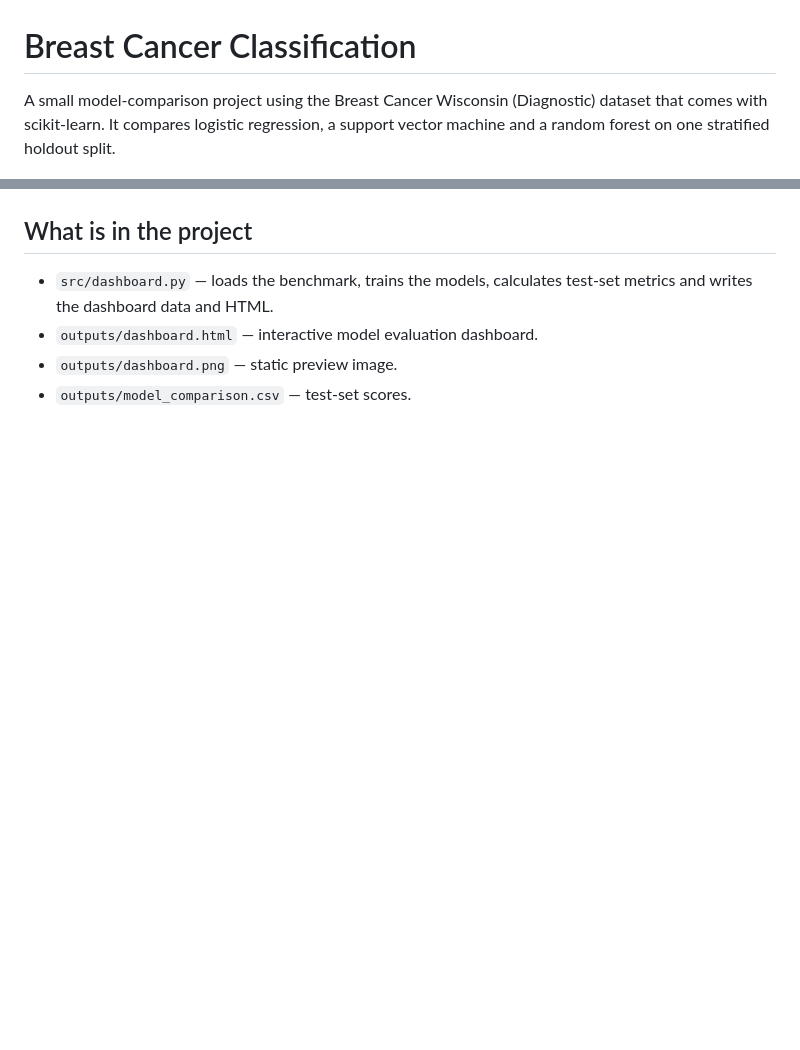
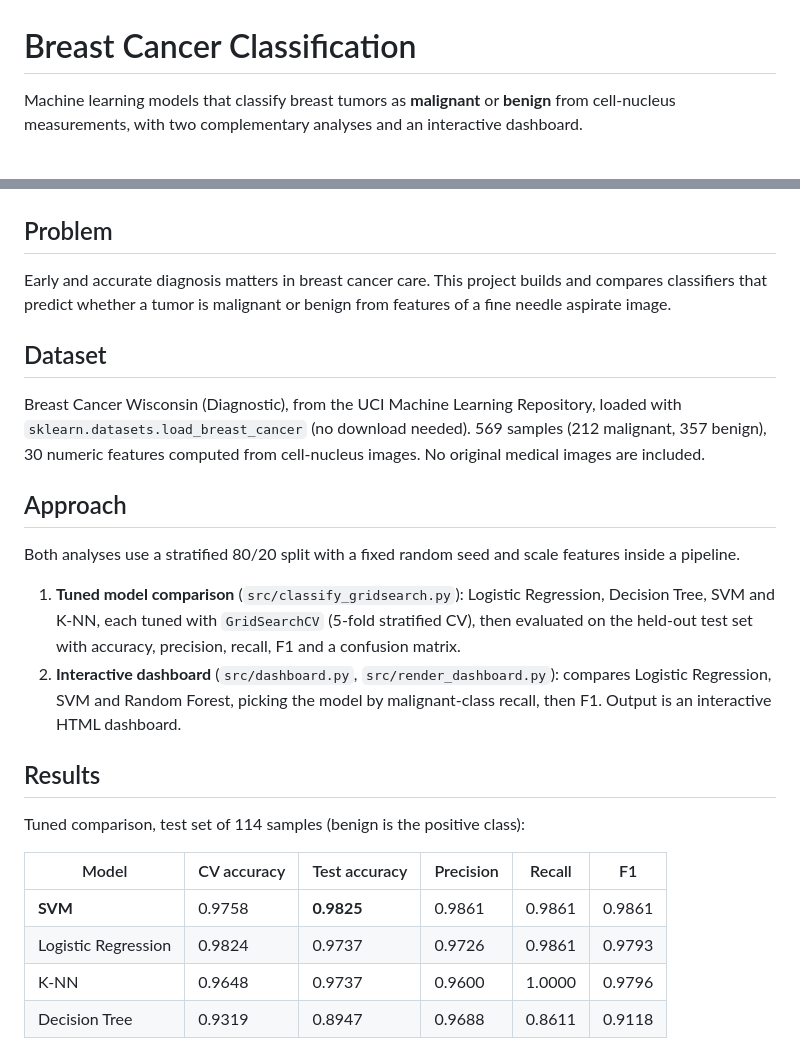
Before and after one commit to rihanamohamed92828-netizen/breast-cancer-classification, a Markdown page: README.md, 2 parts joined by grey strips. GitHub-like rendering; blank space fills up the shorter version.

```diff
--- a/README.md
+++ b/README.md
@@ -1,12 +1,28 @@
 # Breast Cancer Classification
 
-A small model-comparison project using the Breast Cancer Wisconsin (Diagnostic) dataset that comes with scikit-learn. It compares logistic regression, a support vector machine and a random forest on one stratified holdout split.
+Machine learning models that classify breast tumors as **malignant** or **benign** from cell-nucleus measurements, with two complementary analyses and an interactive dashboard.
 
 ![Model evaluation dashboard](outputs/dashboard.png)
 
-## What is in the project
+## Problem
+Early and accurate diagnosis matters in breast cancer care. This project builds and compares classifiers that predict whether a tumor is malignant or benign from features of a fine needle aspirate image.
 
-- `src/dashboard.py` — loads the benchmark, trains the models, calculates test-set metrics and writes the dashboard data and HTML.
-- `outputs/dashboard.html` — interactive model evaluation dashboard.
-- `outputs/dashboard.png` — static preview image.
-- `outputs/model_comparison.csv` — test-set scores.
+## Dataset
+Breast Cancer Wisconsin (Diagnostic), from the UCI Machine Learning Repository, loaded with `sklearn.datasets.load_breast_cancer` (no download needed). 569 samples (212 malignant, 357 benign), 30 numeric features computed from cell-nucleus images. No original medical images are included.
+
+## Approach
+Both analyses use a stratified 80/20 split with a fixed random seed and scale features inside a pipeline.
+
+1. **Tuned model comparison** (`src/classify_gridsearch.py`): Logistic Regression, Decision Tree, SVM and K-NN, each tuned with `GridSearchCV` (5-fold stratified CV), then evaluated on the held-out test set with accuracy, precision, recall, F1 and a confusion matrix.
+2. **Interactive dashboard** (`src/dashboard.py`, `src/render_dashboard.py`): compares Logistic Regression, SVM and Random Forest, picking the model by malignant-class recall, then F1. Output is an interactive HTML dashboard.
+
+## Results
+Tuned comparison, test set of 114 samples (benign is the positive class):
+
+| Model | CV accuracy | Test accuracy | Precision | Recall | F1 |
+|---|---|---|---|---|---|
+| **SVM** | 0.9758 | **0.9825** | 0.9861 | 0.9861 | 0.9861 |
+| Logistic Regression | 0.9824 | 0.9737 | 0.9726 | 0.9861 | 0.9793 |
+| K-NN | 0.9648 | 0.9737 | 0.9600 | 1.0000 | 0.9796 |
+| Decision Tree | 0.9319 | 0.8947 | 0.9688 | 0.8611 | 0.9118 |
+
```
Also changed, not shown: other parts of README.md (+14 -8 lines), outputs/gridsearch_accuracy.png (added), outputs/svm_confusion_matrix.png (added), 4 other files.
